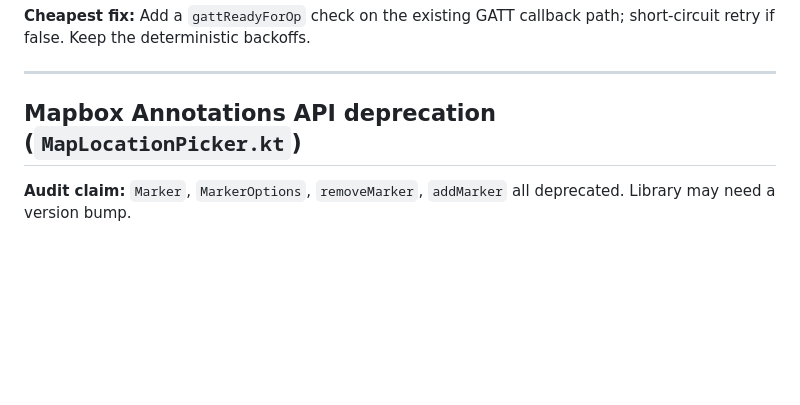
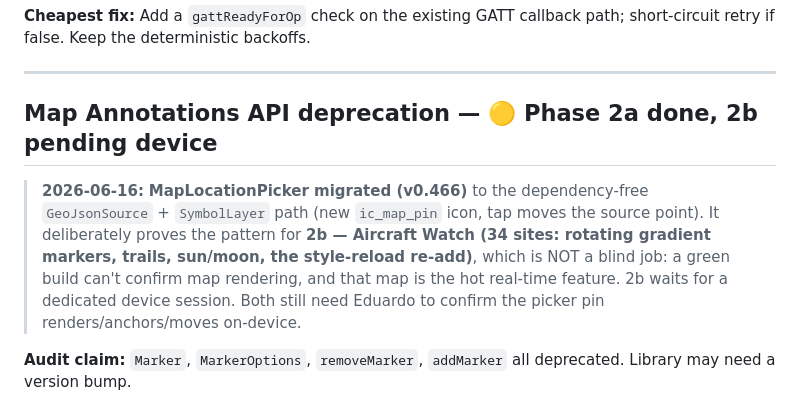
Before and after one commit to pulsar-trigger/pulsar-trigger, a Markdown page: docs/parked-audit-items.md, the part around the change. Drawn GitHub-style; blank space fills up the shorter version.

Commit message:
docs: record Map Annotations Phase 2a done / 2b pending device
Co-Authored-By: Claude Opus 4.8 <noreply@anthropic.com>

```diff
--- a/docs/parked-audit-items.md
+++ b/docs/parked-audit-items.md
@@ -155,7 +155,17 @@ backoffs.
 
 ---
 
-## Mapbox Annotations API deprecation (`MapLocationPicker.kt`)
+## Map Annotations API deprecation — 🟡 Phase 2a done, 2b pending device
+
+> **2026-06-16:** **MapLocationPicker migrated (v0.466)** to the
+> dependency-free `GeoJsonSource` + `SymbolLayer` path (new `ic_map_pin`
+> icon, tap moves the source point). It deliberately proves the pattern for
+> **2b — Aircraft Watch (34 sites: rotating gradient markers, trails,
+> sun/moon, the style-reload re-add)**, which is NOT a blind job: a green
+> build can't confirm map rendering, and that map is the hot real-time
+> feature. 2b waits for a dedicated device session. Both still need Eduardo
+> to confirm the picker pin renders/anchors/moves on-device.
+
 
 **Audit claim:** `Marker`, `MarkerOptions`, `removeMarker`, `addMarker`
 all deprecated. Library may need a version bump.
```
